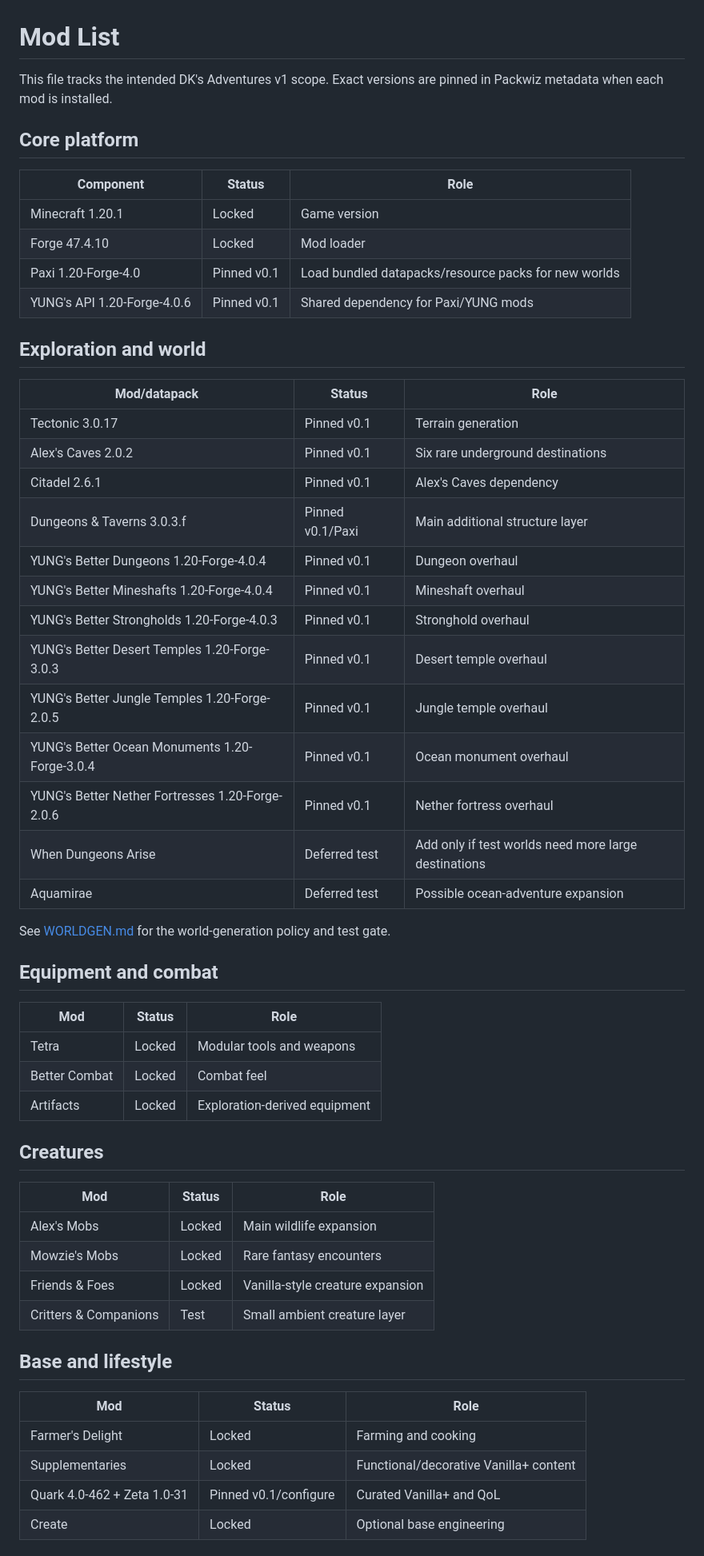
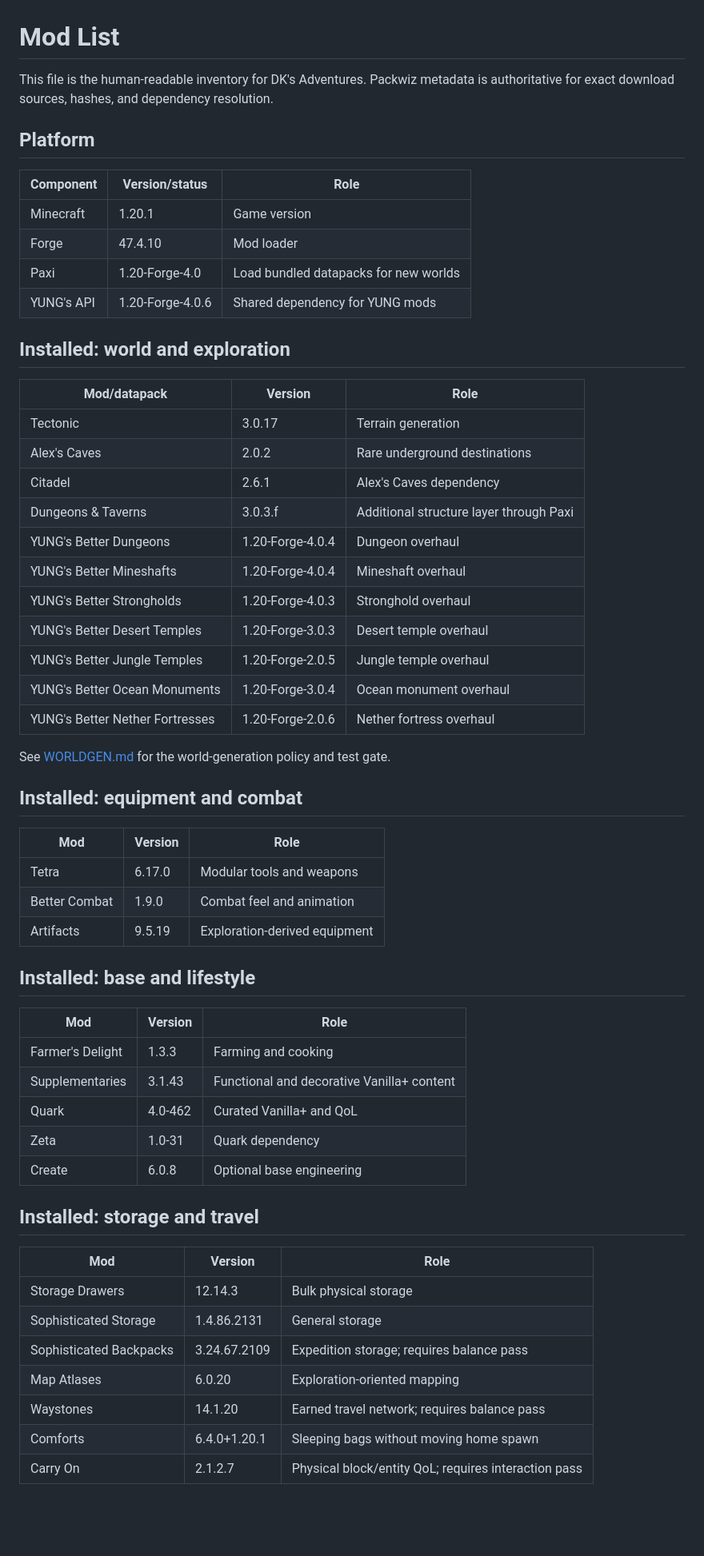
Before and after one commit to daniel-kindl/dks-adventures, a Markdown page: docs/MODLIST.md, the part around one of its changes. Shown at 80% size. Drawn GitHub-style; blank space fills up the shorter version.

Commit message:
docs: normalize mod inventory status

```diff
--- a/docs/MODLIST.md
+++ b/docs/MODLIST.md
@@ -1,59 +1,61 @@
 # Mod List
 
-This file tracks the intended DK's Adventures v1 scope. Exact versions are pinned in Packwiz metadata when each mod is installed.
+This file is the human-readable inventory for DK's Adventures. Packwiz metadata is authoritative for exact download sources, hashes, and dependency resolution.
 
-## Core platform
+## Platform
 
-| Component | Status | Role |
+| Component | Version/status | Role |
 | --- | --- | --- |
-| Minecraft 1.20.1 | Locked | Game version |
-| Forge 47.4.10 | Locked | Mod loader |
-| Paxi 1.20-Forge-4.0 | Pinned v0.1 | Load bundled datapacks/resource packs for new worlds |
-| YUNG's API 1.20-Forge-4.0.6 | Pinned v0.1 | Shared dependency for Paxi/YUNG mods |
+| Minecraft | 1.20.1 | Game version |
+| Forge | 47.4.10 | Mod loader |
+| Paxi | 1.20-Forge-4.0 | Load bundled datapacks for new worlds |
+| YUNG's API | 1.20-Forge-4.0.6 | Shared dependency for YUNG mods |
 
-## Exploration and world
+## Installed: world and exploration
 
-| Mod/datapack | Status | Role |
+| Mod/datapack | Version | Role |
 | --- | --- | --- |
-| Tectonic 3.0.17 | Pinned v0.1 | Terrain generation |
-| Alex's Caves 2.0.2 | Pinned v0.1 | Six rare underground destinations |
-| Citadel 2.6.1 | Pinned v0.1 | Alex's Caves dependency |
-| Dungeons & Taverns 3.0.3.f | Pinned v0.1/Paxi | Main additional structure layer |
-| YUNG's Better Dungeons 1.20-Forge-4.0.4 | Pinned v0.1 | Dungeon overhaul |
-| YUNG's Better Mineshafts 1.20-Forge-4.0.4 | Pinned v0.1 | Mineshaft overhaul |
-| YUNG's Better Strongholds 1.20-Forge-4.0.3 | Pinned v0.1 | Stronghold overhaul |
-| YUNG's Better Desert Temples 1.20-Forge-3.0.3 | Pinned v0.1 | Desert temple overhaul |
-| YUNG's Better Jungle Temples 1.20-Forge-2.0.5 | Pinned v0.1 | Jungle temple overhaul |
-| YUNG's Better Ocean Monuments 1.20-Forge-3.0.4 | Pinned v0.1 | Ocean monument overhaul |
-| YUNG's Better Nether Fortresses 1.20-Forge-2.0.6 | Pinned v0.1 | Nether fortress overhaul |
-| When Dungeons Arise | Deferred test | Add only if test worlds need more large destinations |
-| Aquamirae | Deferred test | Possible ocean-adventure expansion |
+| Tectonic | 3.0.17 | Terrain generation |
+| Alex's Caves | 2.0.2 | Rare underground destinations |
+| Citadel | 2.6.1 | Alex's Caves dependency |
+| Dungeons & Taverns | 3.0.3.f | Additional structure layer through Paxi |
+| YUNG's Better Dungeons | 1.20-Forge-4.0.4 | Dungeon overhaul |
+| YUNG's Better Mineshafts | 1.20-Forge-4.0.4 | Mineshaft overhaul |
+| YUNG's Better Strongholds | 1.20-Forge-4.0.3 | Stronghold overhaul |
+| YUNG's Better Desert Temples | 1.20-Forge-3.0.3 | Desert temple overhaul |
+| YUNG's Better Jungle Temples | 1.20-Forge-2.0.5 | Jungle temple overhaul |
+| YUNG's Better Ocean Monuments | 1.20-Forge-3.0.4 | Ocean monument overhaul |
+| YUNG's Better Nether Fortresses | 1.20-Forge-2.0.6 | Nether fortress overhaul |
 
 See [WORLDGEN.md](WORLDGEN.md) for the world-generation policy and test gate.
 
-## Equipment and combat
+## Installed: equipment and combat
 
-| Mod | Status | Role |
+| Mod | Version | Role |
 | --- | --- | --- |
-| Tetra | Locked | Modular tools and weapons |
-| Better Combat | Locked | Combat feel |
-| Artifacts | Locked | Exploration-derived equipment |
+| Tetra | 6.17.0 | Modular tools and weapons |
+| Better Combat | 1.9.0 | Combat feel and animation |
+| Artifacts | 9.5.19 | Exploration-derived equipment |
 
-## Creatures
+## Installed: base and lifestyle
 
-| Mod | Status | Role |
+| Mod | Version | Role |
 | --- | --- | --- |
-| Alex's Mobs | Locked | Main wildlife expansion |
-| Mowzie's Mobs | Locked | Rare fantasy encounters |
-| Friends & Foes | Locked | Vanilla-style creature expansion |
-| Critters & Companions | Test | Small ambient creature layer |
+| Farmer's Delight | 1.3.3 | Farming and cooking |
+| Supplementaries | 3.1.43 | Functional and decorative Vanilla+ content |
+| Quark | 4.0-462 | Curated Vanilla+ and QoL |
+| Zeta | 1.0-31 | Quark dependency |
+| Create | 6.0.8 | Optional base engineering |
 
-## Base and lifestyle
+## Installed: storage and travel
 
-| Mod | Status | Role |
+| Mod | Version | Role |
 | --- | --- | --- |
-| Farmer's Delight | Locked | Farming and cooking |
-| Supplementaries | Locked | Functional/decorative Vanilla+ content |
-| Quark 4.0-462 + Zeta 1.0-31 | Pinned v0.1/configure | Curated Vanilla+ and QoL |
-| Create | Locked | Optional base engineering |
+| Storage Drawers | 12.14.3 | Bulk physical storage |
+| Sophisticated Storage | 1.4.86.2131 | General storage |
+| Sophisticated Backpacks | 3.24.67.2109 | Expedition storage; requires balance pass |
+| Map Atlases | 6.0.20 | Exploration-oriented mapping |
+| Waystones | 14.1.20 | Earned travel network; requires balance pass |
+| Comforts | 6.4.0+1.20.1 | Sleeping bags without moving home spawn |
+| Carry On | 2.1.2.7 | Physical block/entity QoL; requires interaction pass |
 
```
Also changed, not shown: other parts of docs/MODLIST.md (+44 -48 lines).
